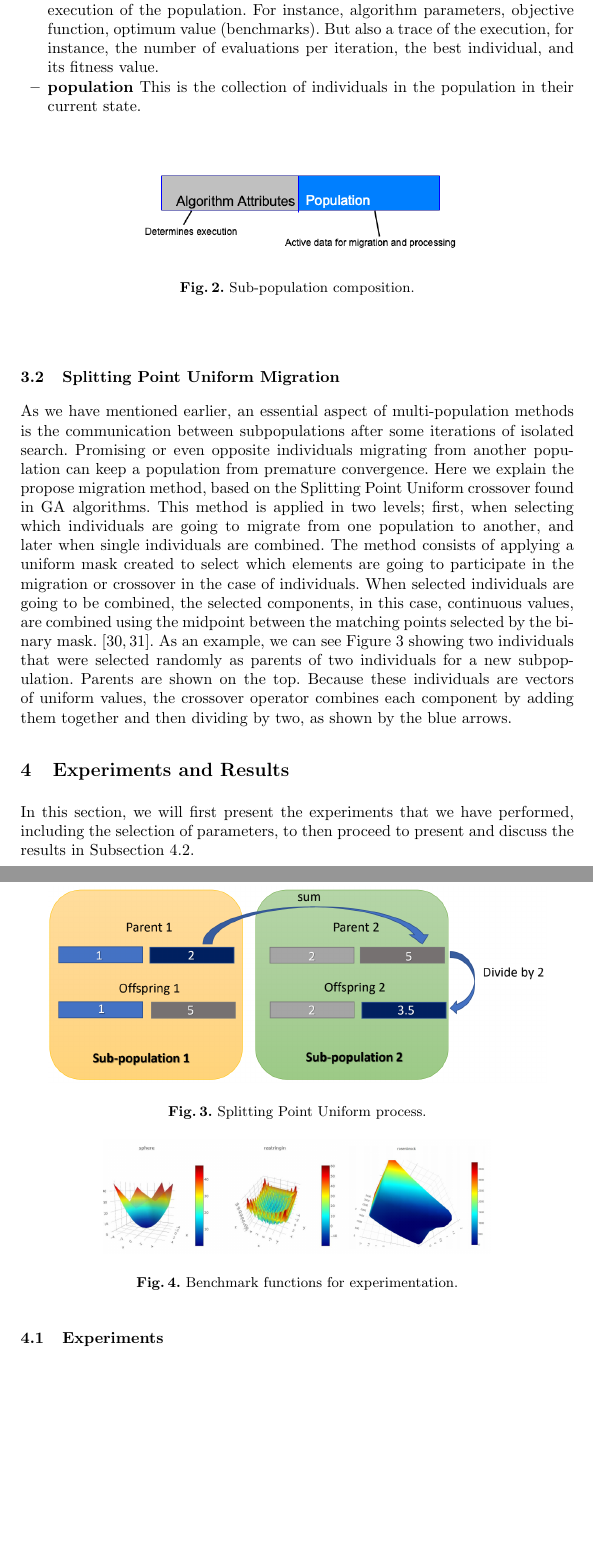
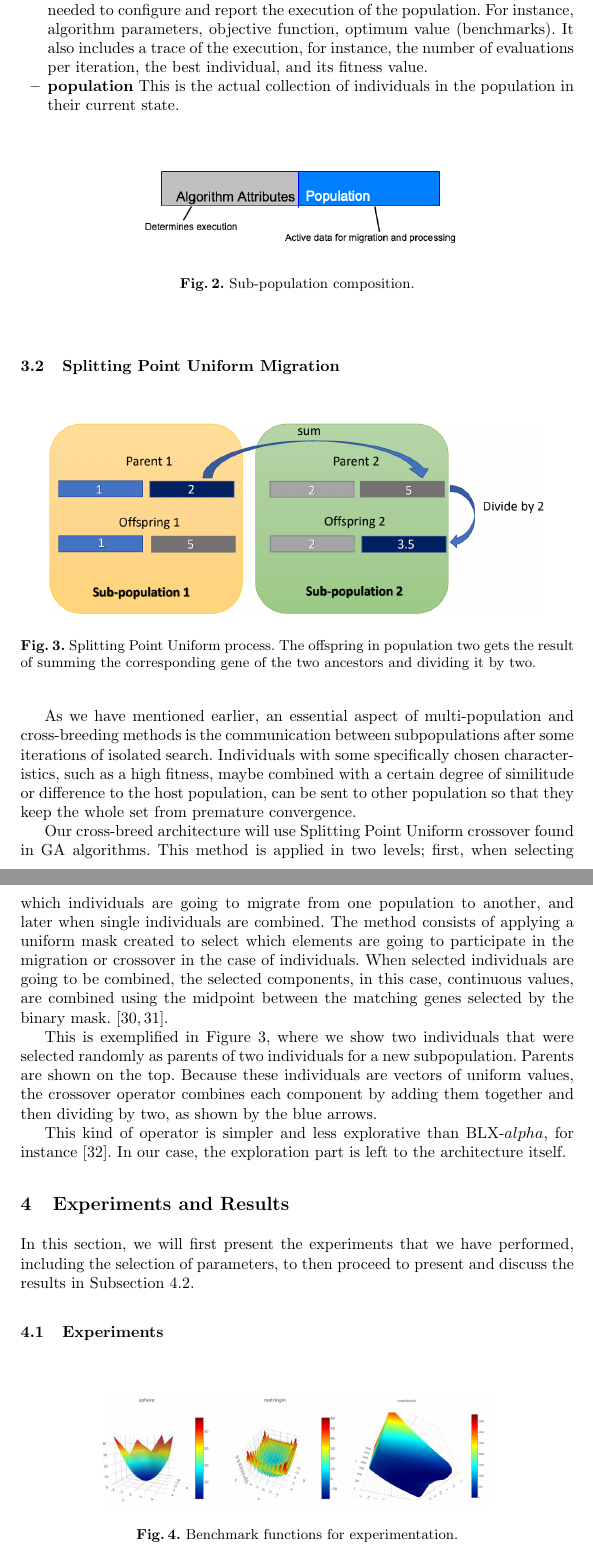
Before and after one commit to Erickvami/article-distributed-parallel, a LaTeX thesis (cross-breed.tex): two parts of pages 7 and 8 of 15, joined at a grey line, cut so that both start at the same text, the shorter picture padded with empty space. Compiled offline with pdfLaTeX.

Commit message:
Revised system, closes #17

```diff
--- a/cross-breed.tex
+++ b/cross-breed.tex
@@ -459,47 +461,68 @@ Each subpopulation is a structure with two main attributes.
 \begin{itemize}
-  \item {\bf metadata} This attribute has all the data needed
+  \item {\bf Metadata}: shown as ``Attributes'' in \ref{fig4}, this
+    section includes all the data needed
   to configure and report the execution of the population.
   For instance, algorithm parameters, objective function,
-  optimum value (benchmarks). But also a trace of the execution,
+  optimum value (benchmarks). It also includes a trace of the execution,
   for instance, the number of evaluations per iteration,
   the best individual, and its fitness value.
-  \item {\bf population} This is the collection of individuals
+  \item {\bf population} This is the actual collection of individuals
   in the population in their current state.
 \end{itemize}
 \begin{figure}[htp]
   \centering
   \includegraphics[width=0.6\textwidth]{img/subpopulationDefinition.png}
   \caption{Sub-population composition.} \label{fig3}
-  \end{figure}
+\end{figure}
+
+% Say something about why this structure is needed and its relevance
+% to the algorithm itself. Is it just administrative data, or will the
+% algorithm use the attributes for something? See issue #18 - JJ
 
 \subsection{Splitting Point Uniform Migration}
+%
+\begin{figure}[htp]
+  \centering
+  \includegraphics[width=0.9\textwidth]{img/splittinPointUniform.png}
+  \caption{Splitting Point Uniform process. The offspring in
+    population two gets the result of summing the corresponding gene
+    of the two ancestors and dividing it by two.} \label{fig4}
 
-As we have mentioned earlier, an essential aspect of multi-population methods is
+\end{figure}
+
+As we have mentioned earlier, an essential aspect of multi-population
+and cross-breeding methods is
 the communication between subpopulations after some iterations of isolated
-search. Promising or even opposite individuals migrating from another population
-can keep a population from premature convergence. Here we explain the propose
-migration method, based on the Splitting Point Uniform crossover found in GA
-algorithms. This method is applied in two levels; first, when selecting which
+search. Individuals with some specifically chosen characteristics,
+such as a high fitness, maybe combined with a certain degree of
+similitude or difference to the host population, can be sent to other
+population so that they keep the whole set from premature
+convergence.
+
+Our cross-breed architecture will use Splitting Point Uniform crossover found in GA
+algorithms. % Found where? I have not found any reference.
+This method is applied in two levels; first, when selecting which
 individuals are going to migrate from one population to another, and later when
 single individuals are combined. The method consists of applying a uniform mask
 created to select which elements are going to participate in the migration or
 crossover in the case of individuals. When selected individuals are going to be
 combined, the selected components, in this case, continuous values, are combined
-using the midpoint between the matching points selected by the binary mask.
-\cite{Kramer2017,Kaya2011}. As an example, we can see Figure \ref{fig4} showing
+using the midpoint between the matching genes selected by the binary mask.
+\cite{Kramer2017,Kaya2011}.
+
+This is exemplified in Figure \ref{fig4}, where we show
 two individuals that were selected randomly as parents of two individuals for a
 new subpopulation. Parents are shown on the top. Because these individuals are
 vectors of uniform values, the crossover operator combines each component by
 adding them together and then dividing by two, as shown by the blue arrows.
-% It's not an architecture, unless you mean the overall architecture - JJ
-% Not clear. Maybe a
-% picture? - JJ
+% What happens to the first individual in sub-population 1? It's not
+% generated in the same way? - JJ
 
-\begin{figure}[htp]
-  \centering
-  \includegraphics[width=0.9\textwidth]{img/splittinPointUniform.png}
-  \caption{Splitting Point Uniform process.} \label{fig4}
-  \end{figure}
+This kind of operator is simpler and less explorative than
+BLX-$alpha$, for instance \cite{picek2013recombination}. In our case,
+the exploration part is left to the architecture itself.
+
+
 
 %   \subsection{Migration Selection}
 
```
Also changed, not shown: multipopulation.bib (+10 -0 lines), cross-breed.tex (11 more changed lines).
